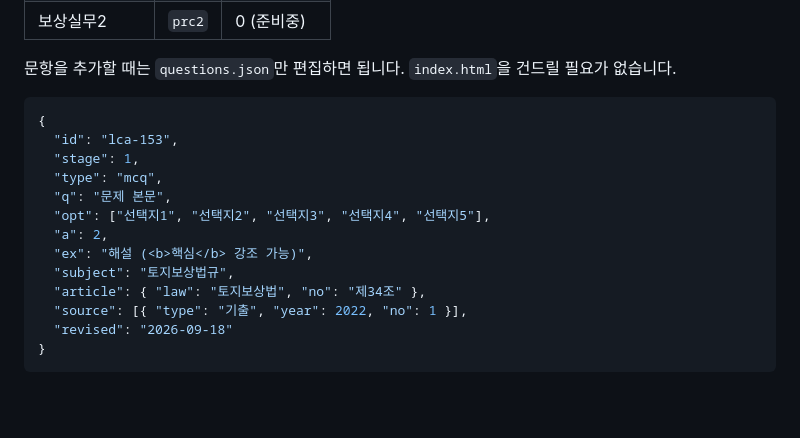
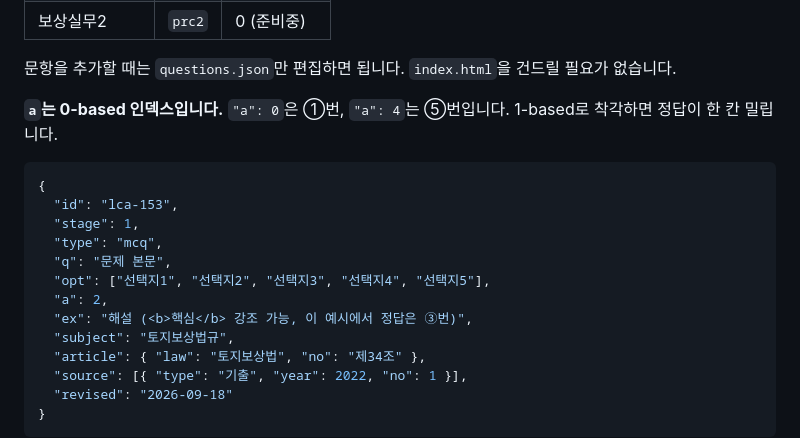
Before and after one commit to jagallang/bosang, a Markdown page: README.md, the part around the change. GitHub-like rendering; blank space fills up the shorter version.

Commit message:
docs: a는 0-based 인덱스 명시
Co-Authored-By: Claude Opus 4.6 (1M context) <noreply@anthropic.com>

````diff
--- a/README.md
+++ b/README.md
@@ -40,6 +40,8 @@ scripts/                   변환·분석 스크립트 (개발용)
 
 문항을 추가할 때는 `questions.json`만 편집하면 됩니다. `index.html`을 건드릴 필요가 없습니다.
 
+**`a`는 0-based 인덱스입니다.** `"a": 0`은 ①번, `"a": 4`는 ⑤번입니다. 1-based로 착각하면 정답이 한 칸 밀립니다.
+
 ```json
 {
   "id": "lca-153",
@@ -48,7 +50,7 @@ scripts/                   변환·분석 스크립트 (개발용)
   "q": "문제 본문",
   "opt": ["선택지1", "선택지2", "선택지3", "선택지4", "선택지5"],
   "a": 2,
-  "ex": "해설 (<b>핵심</b> 강조 가능)",
+  "ex": "해설 (<b>핵심</b> 강조 가능, 이 예시에서 정답은 ③번)",
   "subject": "토지보상법규",
   "article": { "law": "토지보상법", "no": "제34조" },
   "source": [{ "type": "기출", "year": 2022, "no": 1 }],
````
